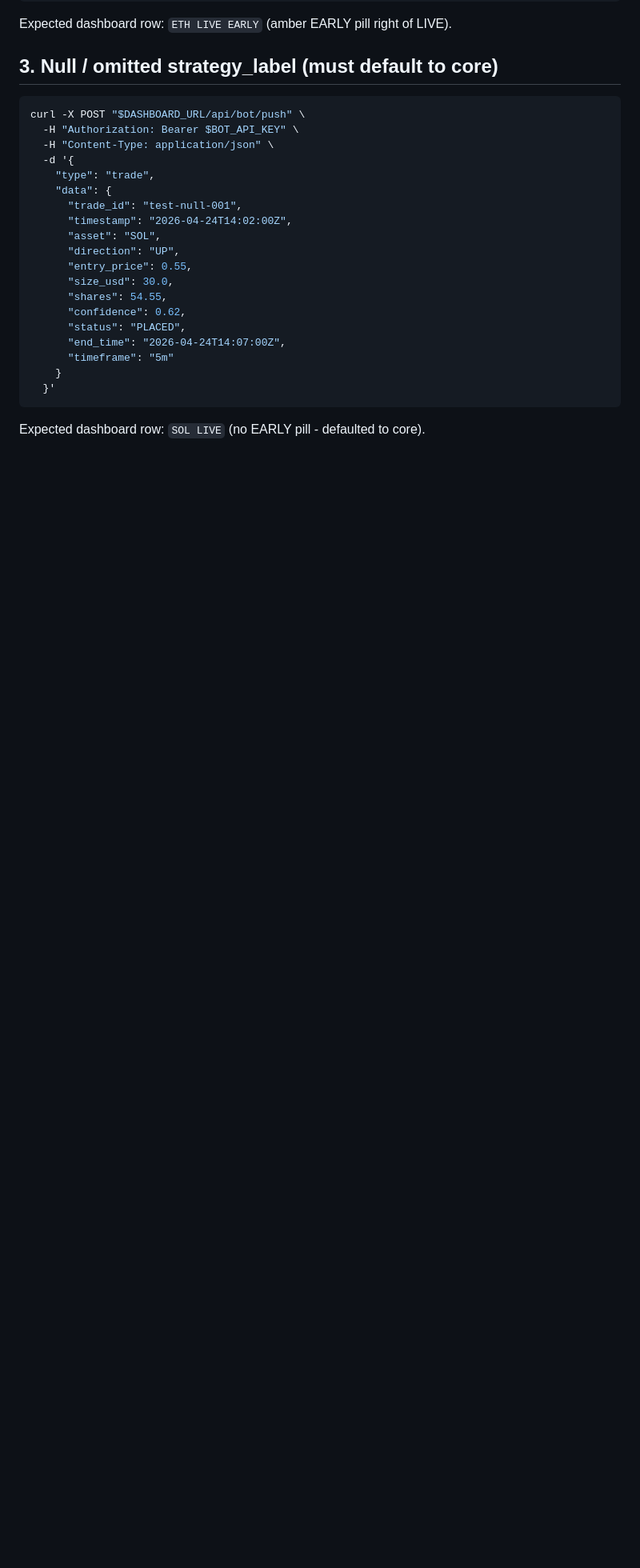
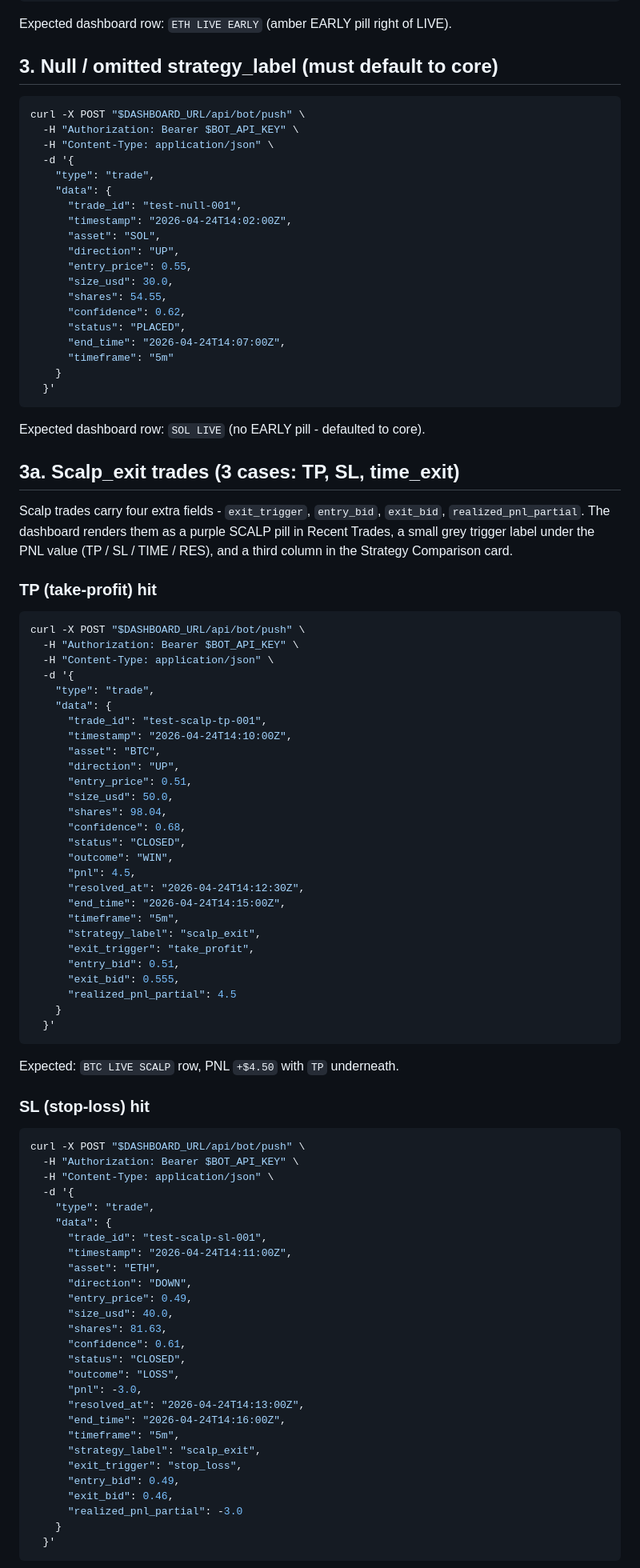
Before and after one commit to tobiadonadon1/botdashboard, a Markdown page: docs/dashboard_test_commands.md, the part around one of its changes. Shown at 80% size. Drawn GitHub-style; blank space fills up the shorter version.

Commit message:
docs: scalp test curl commands
Three pushes (TP, SL, time_exit) plus the expected SCALP column readout
after all three resolve. Verified the Wilson 95% CI value (20.8-93.9%)
for w=2,n=3 against the JS implementation.

Resolution-trigger case is implicit - the bot would push outcome=WIN
or LOSS with exit_trigger='resolution' once the market settles.

Co-Authored-By: Claude Opus 4.7 <noreply@anthropic.com>

````diff
--- a/docs/dashboard_test_commands.md
+++ b/docs/dashboard_test_commands.md
@@ -110,3 +110,77 @@ curl -X POST "$DASHBOARD_URL/api/bot/push" \
 
 Expected dashboard row: `SOL LIVE` (no EARLY pill - defaulted to core).
 
+## 3a. Scalp_exit trades (3 cases: TP, SL, time_exit)
+
+Scalp trades carry four extra fields - `exit_trigger`, `entry_bid`,
+`exit_bid`, `realized_pnl_partial`. The dashboard renders them as a
+purple SCALP pill in Recent Trades, a small grey trigger label under
+the PNL value (TP / SL / TIME / RES), and a third column in the
+Strategy Comparison card.
+
+### TP (take-profit) hit
+
+```bash
+curl -X POST "$DASHBOARD_URL/api/bot/push" \
+  -H "Authorization: Bearer $BOT_API_KEY" \
+  -H "Content-Type: application/json" \
+  -d '{
+    "type": "trade",
+    "data": {
+      "trade_id": "test-scalp-tp-001",
+      "timestamp": "2026-04-24T14:10:00Z",
+      "asset": "BTC",
+      "direction": "UP",
+      "entry_price": 0.51,
+      "size_usd": 50.0,
+      "shares": 98.04,
+      "confidence": 0.68,
+      "status": "CLOSED",
+      "outcome": "WIN",
+      "pnl": 4.5,
+      "resolved_at": "2026-04-24T14:12:30Z",
+      "end_time": "2026-04-24T14:15:00Z",
+      "timeframe": "5m",
+      "strategy_label": "scalp_exit",
+      "exit_trigger": "take_profit",
+      "entry_bid": 0.51,
+      "exit_bid": 0.555,
+      "realized_pnl_partial": 4.5
+    }
+  }'
+```
+
+Expected: `BTC LIVE SCALP` row, PNL `+$4.50` with `TP` underneath.
+
+### SL (stop-loss) hit
+
+```bash
+curl -X POST "$DASHBOARD_URL/api/bot/push" \
+  -H "Authorization: Bearer $BOT_API_KEY" \
+  -H "Content-Type: application/json" \
+  -d '{
+    "type": "trade",
+    "data": {
+      "trade_id": "test-scalp-sl-001",
+      "timestamp": "2026-04-24T14:11:00Z",
+      "asset": "ETH",
+      "direction": "DOWN",
+      "entry_price": 0.49,
+      "size_usd": 40.0,
+      "shares": 81.63,
+      "confidence": 0.61,
+      "status": "CLOSED",
+      "outcome": "LOSS",
+      "pnl": -3.0,
+      "resolved_at": "2026-04-24T14:13:00Z",
+      "end_time": "2026-04-24T14:16:00Z",
+      "timeframe": "5m",
+      "strategy_label": "scalp_exit",
+      "exit_trigger": "stop_loss",
+      "entry_bid": 0.49,
+      "exit_bid": 0.46,
+      "realized_pnl_partial": -3.0
+    }
+  }'
+```
+
````
Also changed, not shown: other parts of docs/dashboard_test_commands.md (+53 -0 lines).
